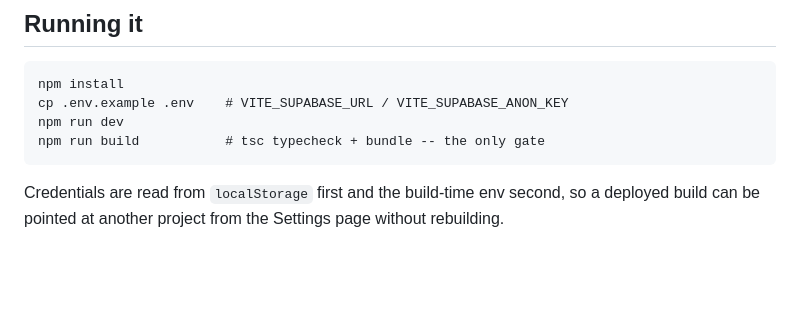
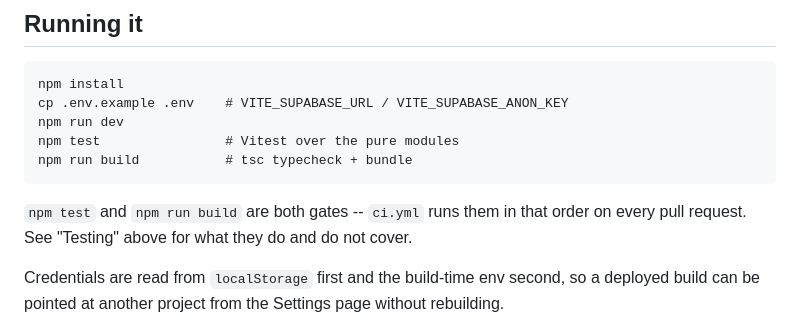
Before and after one commit to Sibron/ThoughtFoundry, a Markdown page: CLAUDE.md, the part around the change. Rendered like a GitHub page; blank space fills up the shorter version.

Commit message:
Say that npm test is a gate in the two places that still denied it
Drift I introduced earlier in this branch. Adding Vitest to ci.yml made
`npm run build` no longer the only automated check, and I updated CLAUDE.md's
Testing section to describe the new suite — but left its "Running it" block
reading "npm run build # tsc typecheck + bundle -- the only gate", and left
README.md's script list without npm test at all.

CLAUDE.md is the first thing a future agent reads, and two of its sections now
contradicted each other about what CI enforces. Both now list the test step and
say plainly that the two run in that order on every pull request.

Co-Authored-By: Claude Opus 5 <noreply@anthropic.com>
Claude-Session: https://claude.ai/code/session_01796XjQG766x3z6L942aZKM

````diff
--- a/CLAUDE.md
+++ b/CLAUDE.md
@@ -205,8 +205,12 @@ Every call is a Deno edge function in `supabase/functions/`; the browser only ev
 npm install
 cp .env.example .env    # VITE_SUPABASE_URL / VITE_SUPABASE_ANON_KEY
 npm run dev
-npm run build           # tsc typecheck + bundle -- the only gate
+npm test                # Vitest over the pure modules
+npm run build           # tsc typecheck + bundle
 ```
+
+`npm test` and `npm run build` are both gates -- `ci.yml` runs them in that order on every
+pull request. See "Testing" above for what they do and do not cover.
 
 Credentials are read from `localStorage` first and the build-time env second, so a deployed
 build can be pointed at another project from the Settings page without rebuilding.
````
Also changed, not shown: README.md (+3 -0 lines).
